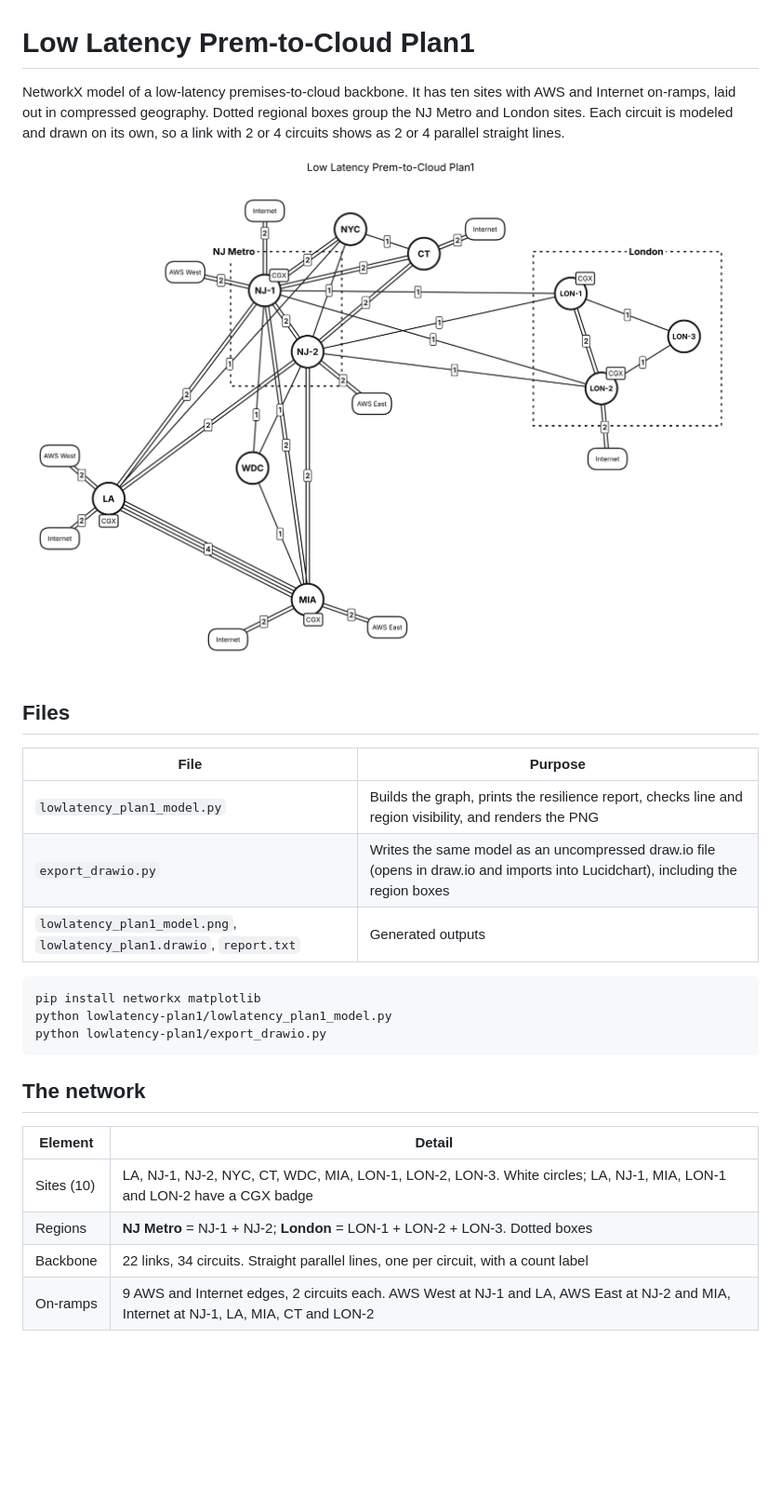
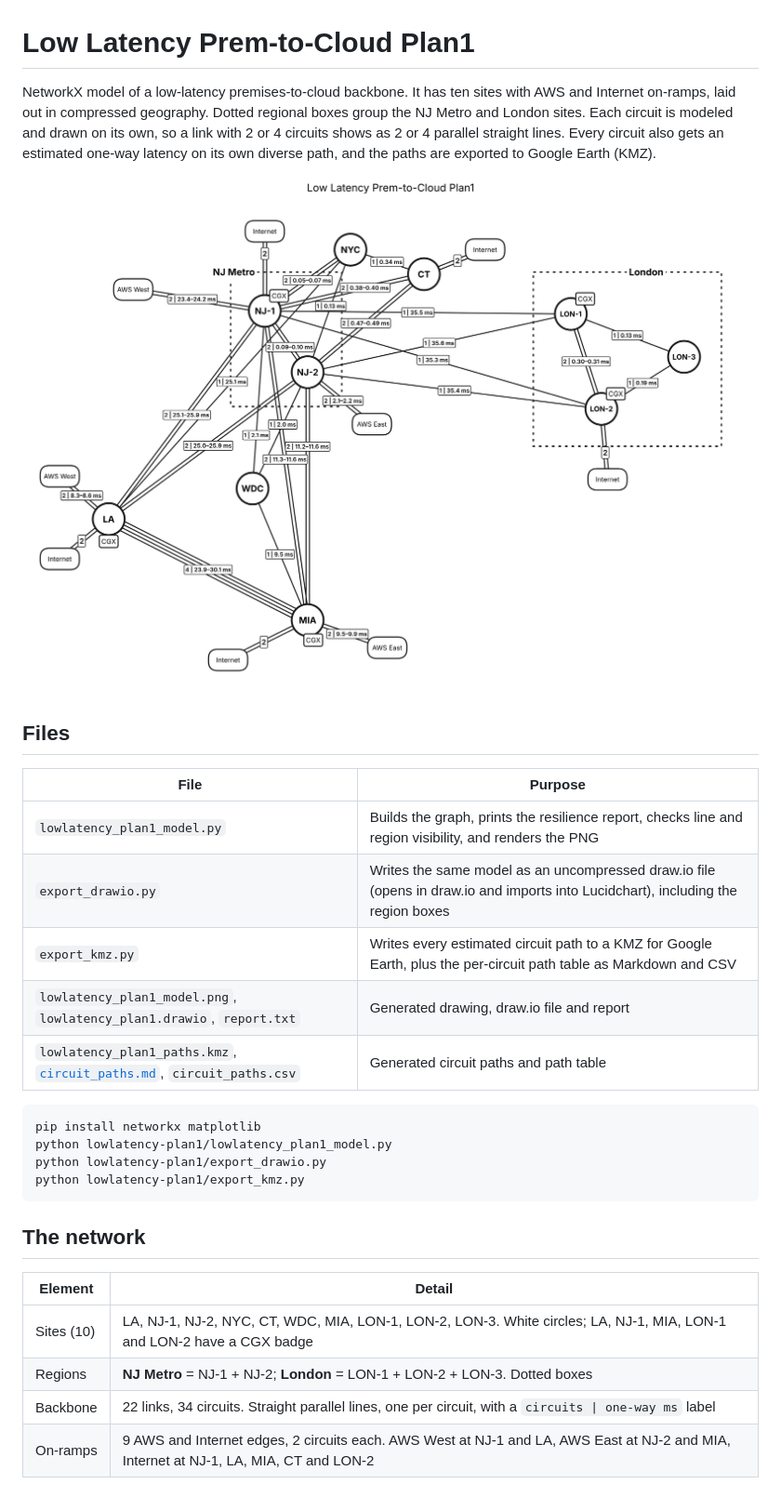
Before and after one commit to sdncoder/network-graphs, a Markdown page: lowlatency-plan1/README.md, the part around one of its changes. Shown at 93% size. GitHub-like rendering; pictures changed too: lowlatency-plan1/lowlatency_plan1_model.png; blank space fills up the shorter version.

````diff
--- a/lowlatency-plan1/README.md
+++ b/lowlatency-plan1/README.md
@@ -1,6 +1,6 @@
 # Low Latency Prem-to-Cloud Plan1
 
-NetworkX model of a low-latency premises-to-cloud backbone. It has ten sites with AWS and Internet on-ramps, laid out in compressed geography. Dotted regional boxes group the NJ Metro and London sites. Each circuit is modeled and drawn on its own, so a link with 2 or 4 circuits shows as 2 or 4 parallel straight lines.
+NetworkX model of a low-latency premises-to-cloud backbone. It has ten sites with AWS and Internet on-ramps, laid out in compressed geography. Dotted regional boxes group the NJ Metro and London sites. Each circuit is modeled and drawn on its own, so a link with 2 or 4 circuits shows as 2 or 4 parallel straight lines. Every circuit also gets an estimated one-way latency on its own diverse path, and the paths are exported to Google Earth (KMZ).
 
 ![Low Latency Prem-to-Cloud Plan1](lowlatency_plan1_model.png)
 
@@ -10,12 +10,15 @@ NetworkX model of a low-latency premises-to-cloud backbone. It has ten sites wit
 |---|---|
 | `lowlatency_plan1_model.py` | Builds the graph, prints the resilience report, checks line and region visibility, and renders the PNG |
 | `export_drawio.py` | Writes the same model as an uncompressed draw.io file (opens in draw.io and imports into Lucidchart), including the region boxes |
-| `lowlatency_plan1_model.png`, `lowlatency_plan1.drawio`, `report.txt` | Generated outputs |
+| `export_kmz.py` | Writes every estimated circuit path to a KMZ for Google Earth, plus the per-circuit path table as Markdown and CSV |
+| `lowlatency_plan1_model.png`, `lowlatency_plan1.drawio`, `report.txt` | Generated drawing, draw.io file and report |
+| `lowlatency_plan1_paths.kmz`, [`circuit_paths.md`](circuit_paths.md), `circuit_paths.csv` | Generated circuit paths and path table |
 
 ```bash
 pip install networkx matplotlib
 python lowlatency-plan1/lowlatency_plan1_model.py
 python lowlatency-plan1/export_drawio.py
+python lowlatency-plan1/export_kmz.py
 ```
 
 ## The network
@@ -24,5 +27,5 @@ python lowlatency-plan1/export_drawio.py
 |---|---|
 | Sites (10) | LA, NJ-1, NJ-2, NYC, CT, WDC, MIA, LON-1, LON-2, LON-3. White circles; LA, NJ-1, MIA, LON-1 and LON-2 have a CGX badge |
 | Regions | **NJ Metro** = NJ-1 + NJ-2; **London** = LON-1 + LON-2 + LON-3. Dotted boxes |
-| Backbone | 22 links, 34 circuits. Straight parallel lines, one per circuit, with a count label |
+| Backbone | 22 links, 34 circuits. Straight parallel lines, one per circuit, with a `circuits \| one-way ms` label |
 | On-ramps | 9 AWS and Internet edges, 2 circuits each. AWS West at NJ-1 and LA, AWS East at NJ-2 and MIA, Internet at NJ-1, LA, MIA, CT and LON-2 |
````
Also changed, not shown: other parts of lowlatency-plan1/README.md (+55 -0 lines), README.md (+1 -1 lines), lowlatency-plan1/circuit_paths.md (added, +55 -0 lines), 7 other files.
